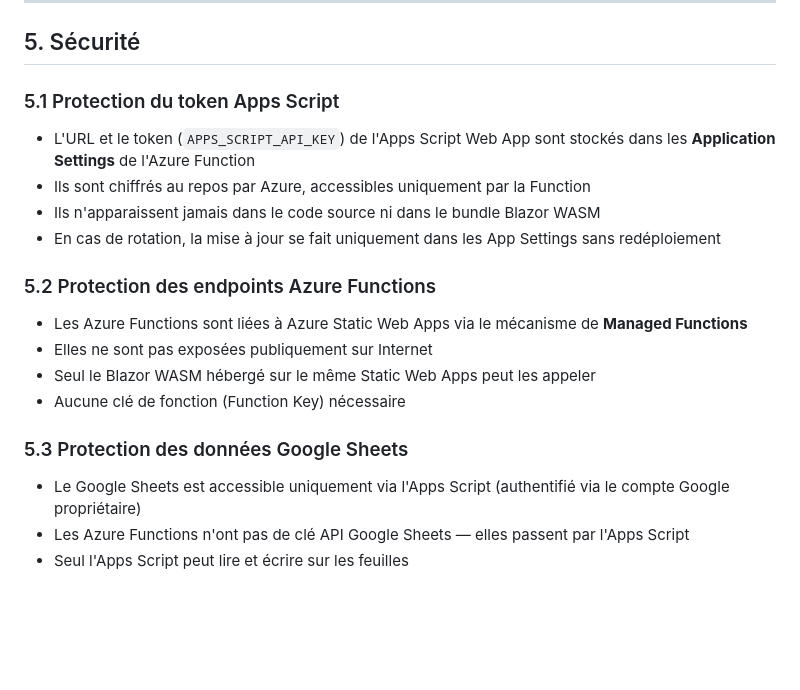
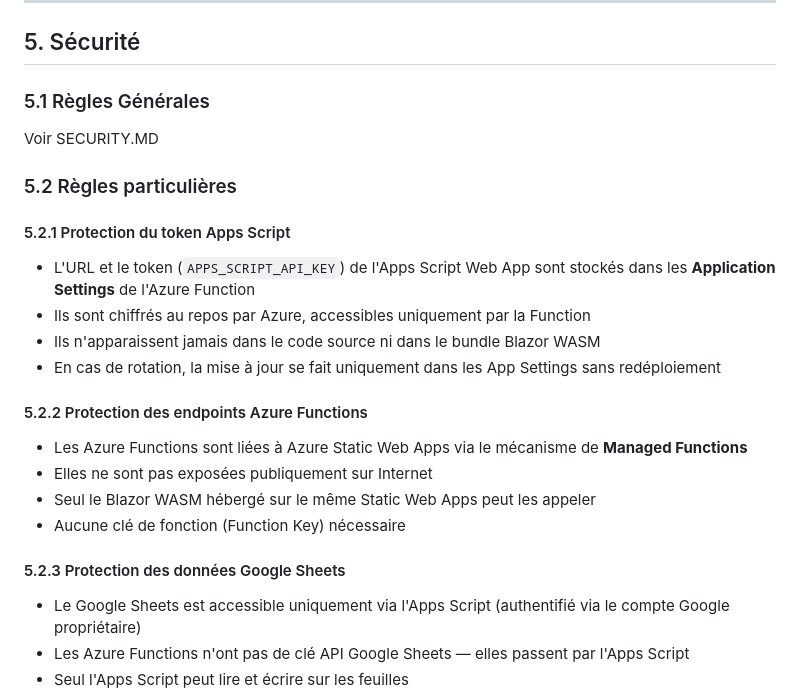
Before and after one commit to MickaelBillet/Investissements, a Markdown page: CLAUDE.md, the part around the change. Rendered like a GitHub page; blank space fills up the shorter version.

```diff
--- a/CLAUDE.md
+++ b/CLAUDE.md
@@ -108,19 +108,25 @@ Azure Static Web Apps + nom de domaine custom
 
 ## 5. Sécurité
 
-### 5.1 Protection du token Apps Script
+### 5.1 Règles Générales
+
+Voir SECURITY.MD
+
+### 5.2 Règles particulières
+
+#### 5.2.1 Protection du token Apps Script
 - L'URL et le token (`APPS_SCRIPT_API_KEY`) de l'Apps Script Web App sont stockés dans les **Application Settings** de l'Azure Function
 - Ils sont chiffrés au repos par Azure, accessibles uniquement par la Function
 - Ils n'apparaissent jamais dans le code source ni dans le bundle Blazor WASM
 - En cas de rotation, la mise à jour se fait uniquement dans les App Settings sans redéploiement
 
-### 5.2 Protection des endpoints Azure Functions
+#### 5.2.2 Protection des endpoints Azure Functions
 - Les Azure Functions sont liées à Azure Static Web Apps via le mécanisme de **Managed Functions**
 - Elles ne sont pas exposées publiquement sur Internet
 - Seul le Blazor WASM hébergé sur le même Static Web Apps peut les appeler
 - Aucune clé de fonction (Function Key) nécessaire
 
-### 5.3 Protection des données Google Sheets
+#### 5.2.3 Protection des données Google Sheets
 - Le Google Sheets est accessible uniquement via l'Apps Script (authentifié via le compte Google propriétaire)
 - Les Azure Functions n'ont pas de clé API Google Sheets — elles passent par l'Apps Script
 - Seul l'Apps Script peut lire et écrire sur les feuilles
```
Also changed, not shown: SECURITY.md (added, +263 -0 lines).
